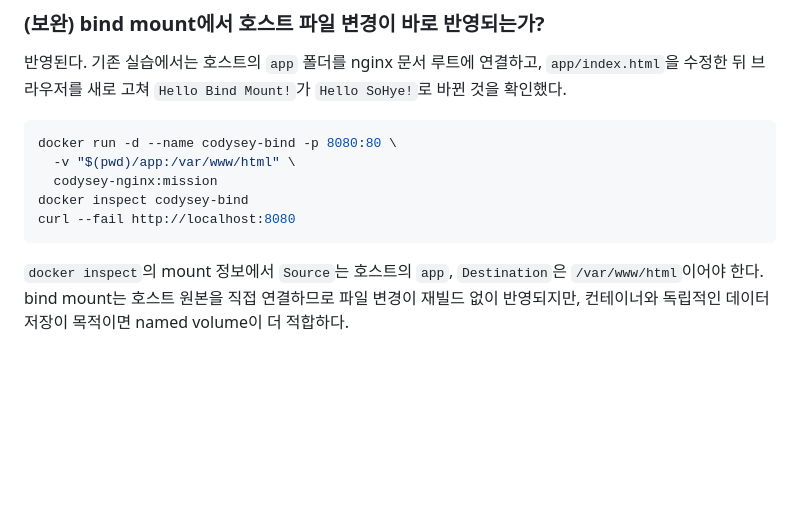
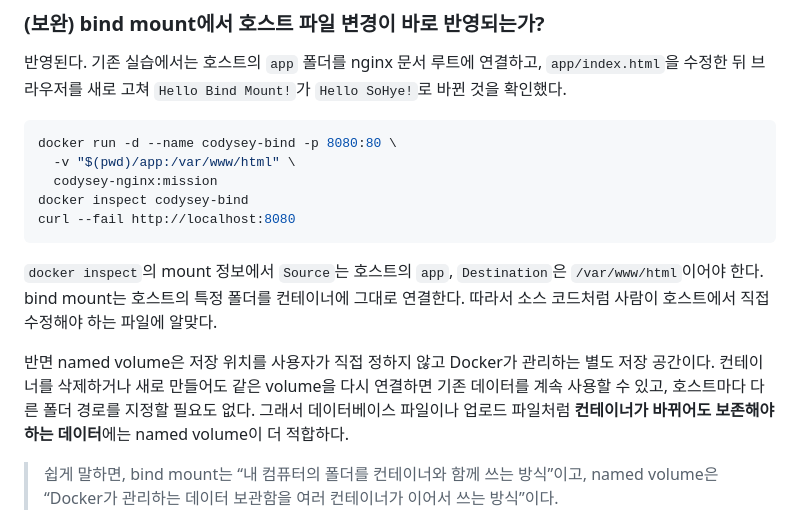
Before and after one commit to greenable-7/codysey-workstation, a Markdown page: README.md, the part around the change. Rendered like a GitHub page; blank space fills up the shorter version.

Commit message:
Explain named volumes in simpler terms

````diff
--- a/README.md
+++ b/README.md
@@ -159,7 +159,11 @@ docker inspect codysey-bind
 curl --fail http://localhost:8080
 ```
 
-`docker inspect`의 mount 정보에서 `Source`는 호스트의 `app`, `Destination`은 `/var/www/html`이어야 한다. bind mount는 호스트 원본을 직접 연결하므로 파일 변경이 재빌드 없이 반영되지만, 컨테이너와 독립적인 데이터 저장이 목적이면 named volume이 더 적합하다.
+`docker inspect`의 mount 정보에서 `Source`는 호스트의 `app`, `Destination`은 `/var/www/html`이어야 한다. bind mount는 호스트의 특정 폴더를 컨테이너에 그대로 연결한다. 따라서 소스 코드처럼 사람이 호스트에서 직접 수정해야 하는 파일에 알맞다.
+
+반면 named volume은 저장 위치를 사용자가 직접 정하지 않고 Docker가 관리하는 별도 저장 공간이다. 컨테이너를 삭제하거나 새로 만들어도 같은 volume을 다시 연결하면 기존 데이터를 계속 사용할 수 있고, 호스트마다 다른 폴더 경로를 지정할 필요도 없다. 그래서 데이터베이스 파일이나 업로드 파일처럼 **컨테이너가 바뀌어도 보존해야 하는 데이터**에는 named volume이 더 적합하다.
+
+> 쉽게 말하면, bind mount는 “내 컴퓨터의 폴더를 컨테이너와 함께 쓰는 방식”이고, named volume은 “Docker가 관리하는 데이터 보관함을 여러 컨테이너가 이어서 쓰는 방식”이다.
 
 ![bind mount 변경 전](docs/screenshots/bind-mount-before.png)
 
````
